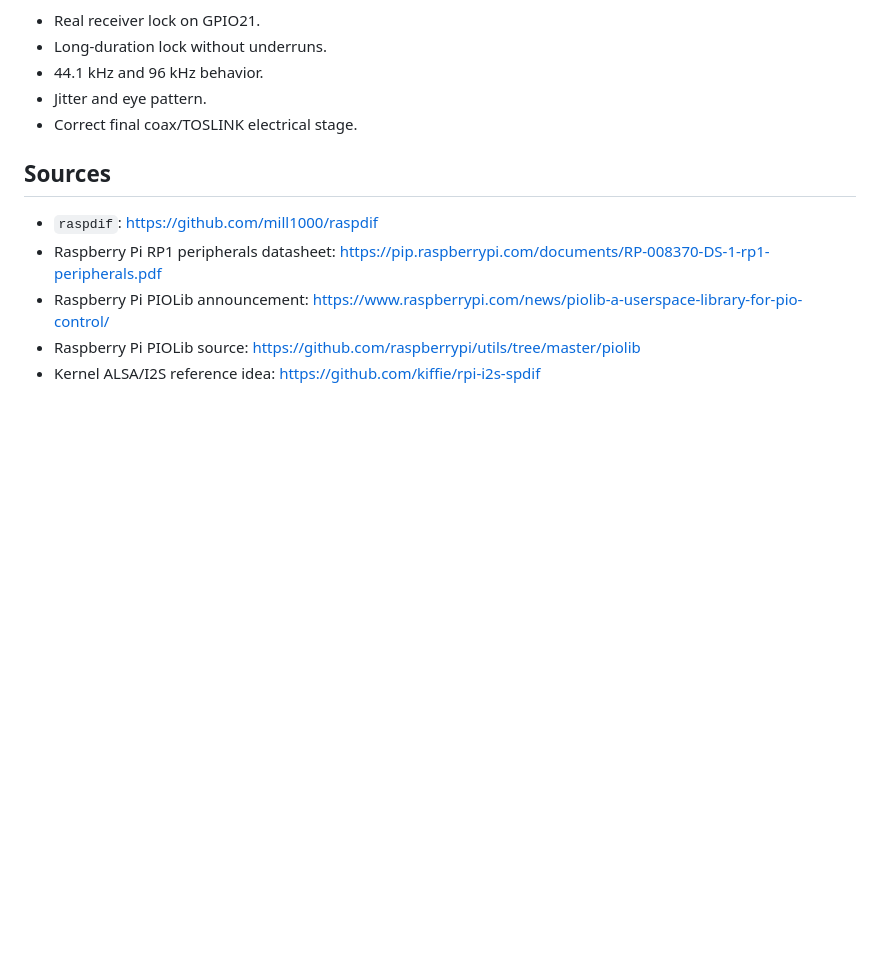
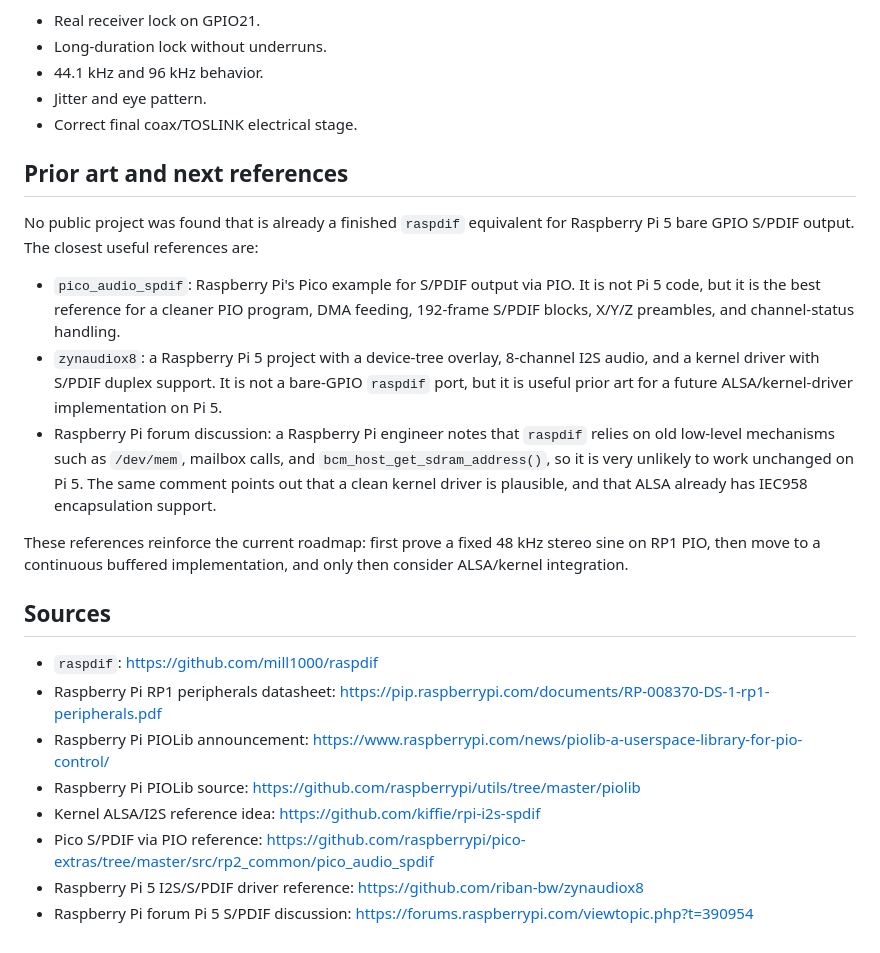
Before and after one commit to RASPIAUDIO/CamillaDSP, a Markdown page: prototypes/pi5_spdif_gpio/README.md, the part around the change. GitHub-like rendering; blank space fills up the shorter version.

Commit message:
Document Pi5 SPDIF prior art

```diff
--- a/prototypes/pi5_spdif_gpio/README.md
+++ b/prototypes/pi5_spdif_gpio/README.md
@@ -179,6 +179,16 @@ Still to prove on hardware:
 - Jitter and eye pattern.
 - Correct final coax/TOSLINK electrical stage.
 
+## Prior art and next references
+
+No public project was found that is already a finished `raspdif` equivalent for Raspberry Pi 5 bare GPIO S/PDIF output. The closest useful references are:
+
+- `pico_audio_spdif`: Raspberry Pi's Pico example for S/PDIF output via PIO. It is not Pi 5 code, but it is the best reference for a cleaner PIO program, DMA feeding, 192-frame S/PDIF blocks, X/Y/Z preambles, and channel-status handling.
+- `zynaudiox8`: a Raspberry Pi 5 project with a device-tree overlay, 8-channel I2S audio, and a kernel driver with S/PDIF duplex support. It is not a bare-GPIO `raspdif` port, but it is useful prior art for a future ALSA/kernel-driver implementation on Pi 5.
+- Raspberry Pi forum discussion: a Raspberry Pi engineer notes that `raspdif` relies on old low-level mechanisms such as `/dev/mem`, mailbox calls, and `bcm_host_get_sdram_address()`, so it is very unlikely to work unchanged on Pi 5. The same comment points out that a clean kernel driver is plausible, and that ALSA already has IEC958 encapsulation support.
+
+These references reinforce the current roadmap: first prove a fixed 48 kHz stereo sine on RP1 PIO, then move to a continuous buffered implementation, and only then consider ALSA/kernel integration.
+
 ## Sources
 
 - `raspdif`: https://github.com/mill1000/raspdif
@@ -186,3 +196,6 @@ Still to prove on hardware:
 - Raspberry Pi PIOLib announcement: https://www.raspberrypi.com/news/piolib-a-userspace-library-for-pio-control/
 - Raspberry Pi PIOLib source: https://github.com/raspberrypi/utils/tree/master/piolib
 - Kernel ALSA/I2S reference idea: https://github.com/kiffie/rpi-i2s-spdif
+- Pico S/PDIF via PIO reference: https://github.com/raspberrypi/pico-extras/tree/master/src/rp2_common/pico_audio_spdif
+- Raspberry Pi 5 I2S/S/PDIF driver reference: https://github.com/riban-bw/zynaudiox8
+- Raspberry Pi forum Pi 5 S/PDIF discussion: https://forums.raspberrypi.com/viewtopic.php?t=390954
```
